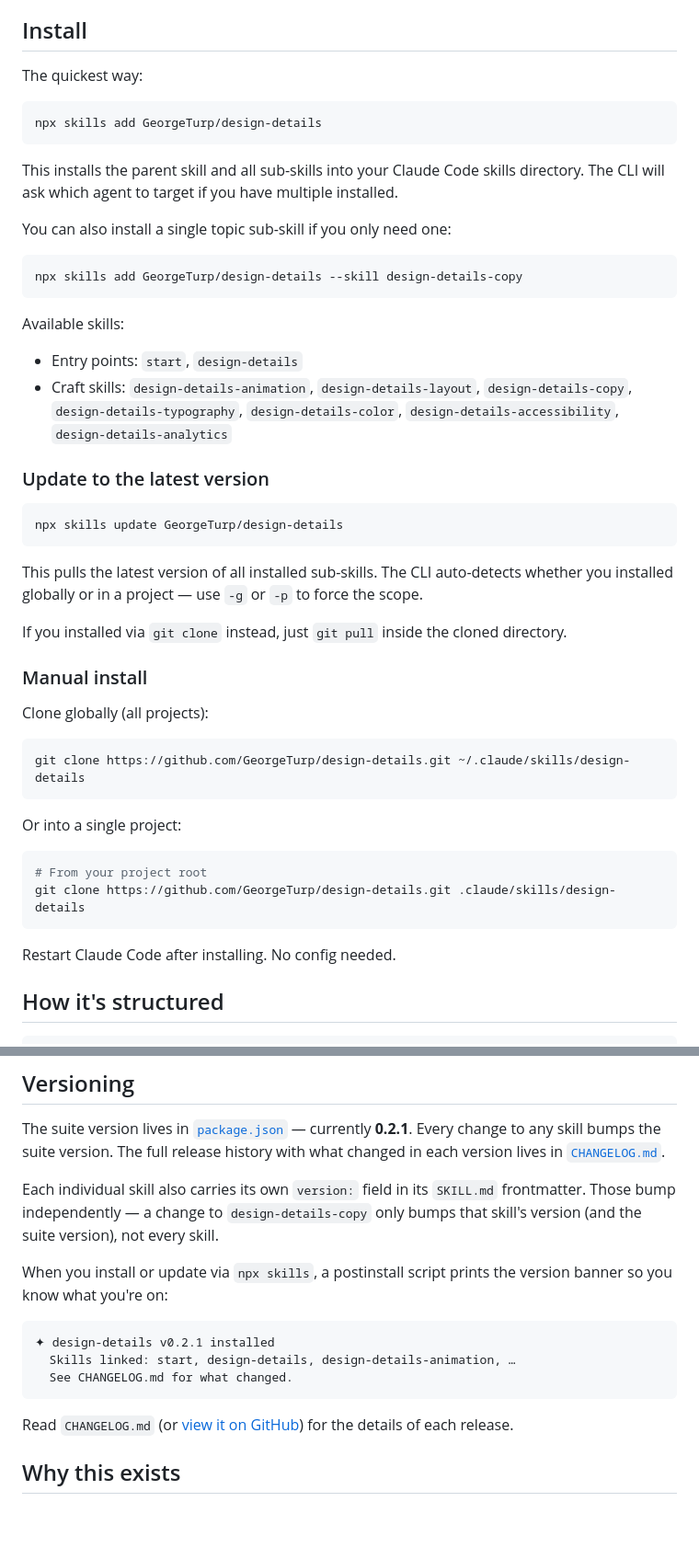
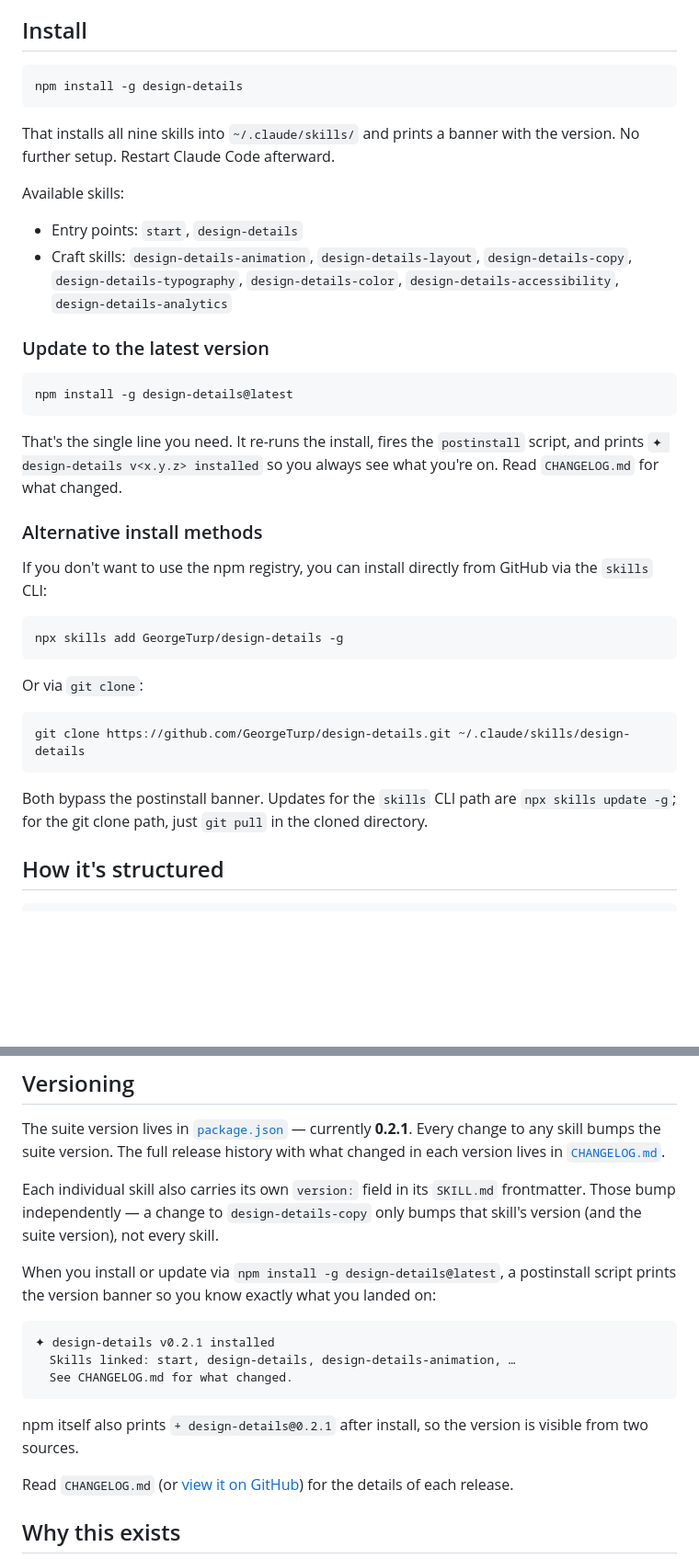
Before and after one commit to GeorgeTurp/design-details, a Markdown page: README.md, 2 parts joined by grey strips. Shown at 92% size. GitHub-like rendering; blank space fills up the shorter version.

Commit message:
Document npm as primary install method
design-details is now published to the npm registry. Update README so
"npm install -g design-details" is the documented install (and
"npm install -g design-details@latest" the documented update). Keep
"npx skills add" and "git clone" as alternative paths for users who
don't want a registry account.

The version banner from the postinstall script now actually fires when
users install via npm.

````diff
--- a/README.md
+++ b/README.md
@@ -35,19 +35,11 @@ The animation sub-skill ships with three platform implementations bundled inside
 
 ## Install
 
-The quickest way:
-
 ```bash
-npx skills add GeorgeTurp/design-details
+npm install -g design-details
 ```
 
-This installs the parent skill and all sub-skills into your Claude Code skills directory. The CLI will ask which agent to target if you have multiple installed.
-
-You can also install a single topic sub-skill if you only need one:
-
-```bash
-npx skills add GeorgeTurp/design-details --skill design-details-copy
-```
+That installs all nine skills into `~/.claude/skills/` and prints a banner with the version. No further setup. Restart Claude Code afterward.
 
 Available skills:
 - Entry points: `start`, `design-details`
@@ -56,29 +48,26 @@ Available skills:
 ### Update to the latest version
 
 ```bash
-npx skills update GeorgeTurp/design-details
+npm install -g design-details@latest
 ```
 
-This pulls the latest version of all installed sub-skills. The CLI auto-detects whether you installed globally or in a project — use `-g` or `-p` to force the scope.
+That's the single line you need. It re-runs the install, fires the `postinstall` script, and prints `✦ design-details v<x.y.z> installed` so you always see what you're on. Read `CHANGELOG.md` for what changed.
 
-If you installed via `git clone` instead, just `git pull` inside the cloned directory.
+### Alternative install methods
 
-### Manual install
+If you don't want to use the npm registry, you can install directly from GitHub via the `skills` CLI:
 
-Clone globally (all projects):
+```bash
+npx skills add GeorgeTurp/design-details -g
+```
+
+Or via `git clone`:
 
 ```bash
 git clone https://github.com/GeorgeTurp/design-details.git ~/.claude/skills/design-details
 ```
 
-Or into a single project:
-
-```bash
-# From your project root
-git clone https://github.com/GeorgeTurp/design-details.git .claude/skills/design-details
-```
-
-Restart Claude Code after installing. No config needed.
+Both bypass the postinstall banner. Updates for the `skills` CLI path are `npx skills update -g`; for the git clone path, just `git pull` in the cloned directory.
 
 ## How it's structured
 
@@ -116,13 +105,15 @@ The suite version lives in [`package.json`](./package.json) — currently **0.2.
 
 Each individual skill also carries its own `version:` field in its `SKILL.md` frontmatter. Those bump independently — a change to `design-details-copy` only bumps that skill's version (and the suite version), not every skill.
 
-When you install or update via `npx skills`, a postinstall script prints the version banner so you know what you're on:
+When you install or update via `npm install -g design-details@latest`, a postinstall script prints the version banner so you know exactly what you landed on:
 
 ```
 ✦ design-details v0.2.1 installed
   Skills linked: start, design-details, design-details-animation, …
   See CHANGELOG.md for what changed.
 ```
+
+npm itself also prints `+ design-details@0.2.1` after install, so the version is visible from two sources.
 
 Read `CHANGELOG.md` (or [view it on GitHub](https://github.com/GeorgeTurp/design-details/blob/main/CHANGELOG.md)) for the details of each release.
 
````
